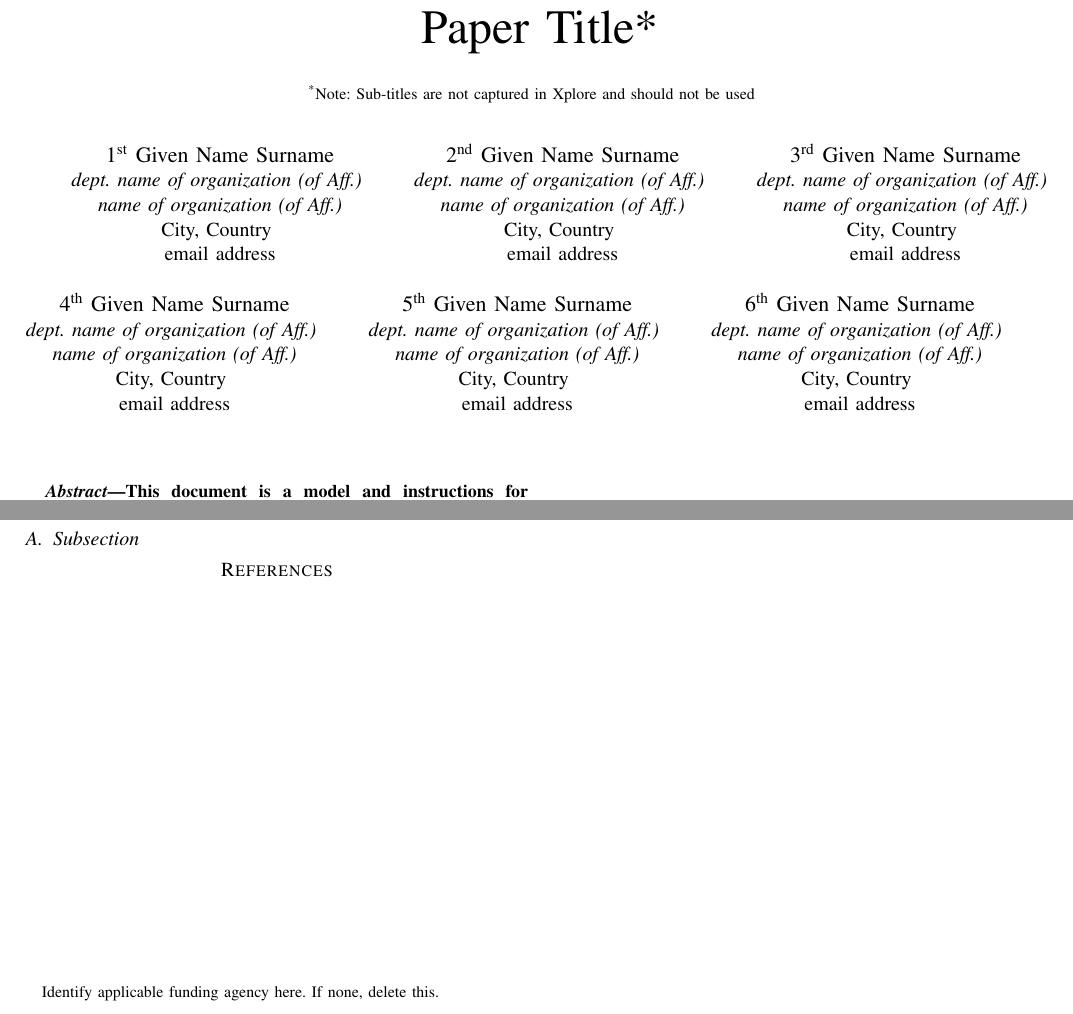
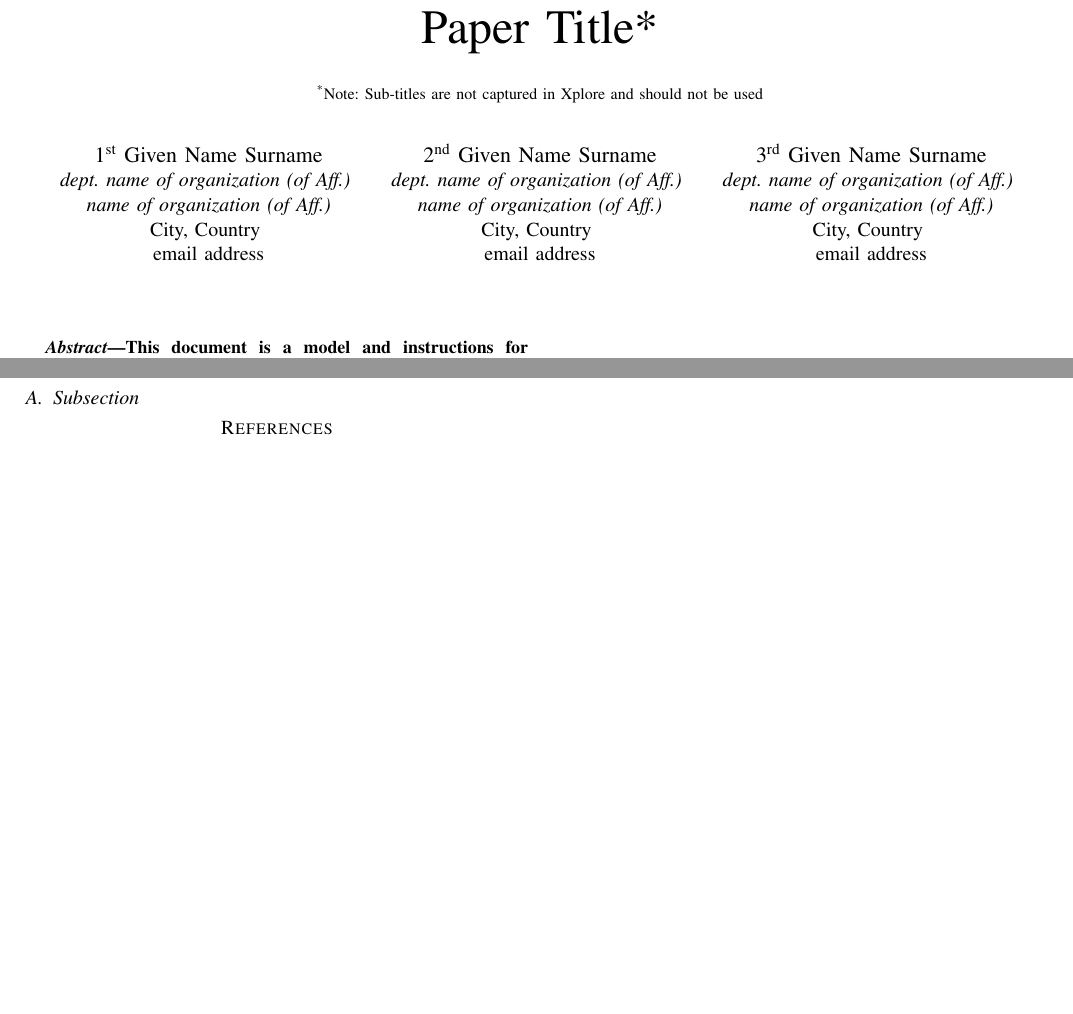
Before and after one commit to mazzogin/UNIL-Advanced-Programming-Project-2022, a LaTeX paper (prog-project/report/main.tex): two parts of the page, joined at a grey line, cut so that both start at the same text, the shorter picture padded with empty space. Compiled offline with pdfLaTeX.

Commit message:
Outline of Latex Report Stands

```diff
--- a/prog-project/report/main.tex
+++ b/prog-project/report/main.tex
@@ -33,6 +33,31 @@
 
 \graphicspath{{img/}}
 
+\newcommand{\scriptO}{\mathcal{O}}
+\newcommand{\inv}{^{-1}}
+\newcommand{\range}{\mathcal{R}}
+\newcommand{\nul}{\mathcal{N}}
+\newcommand{\M}{\mathcal{M}}
+\newcommand{\N}{\mathbb{N}}
+\newcommand{\Z}{\mathbb{Z}}
+\newcommand{\K}{\mathbb{K}}
+\newcommand{\Q}{\mathbb{Q}}
+\newcommand{\R}{\mathbb{R}}
+\newcommand{\sigmasqrd}{\sigma^{2}}
+\newcommand{\ProbP}{\mathds{P}}
+\newcommand{\chisqrd}{\upchi^{2}}
+\newcommand{\ExpV}{\mathds{E}}
+\newcommand{\epsiloni}{\epsilon_i}
+\newcommand{\varsign}{\mathds{V}}
+\newcommand{\normN}{\mathcal{N}}
+\newcommand{\Rsqrd}{R^{2}}
+\newcommand{\AdjRsqrd}{\Bar{R}^{2}}
+\newcommand{\NormDist}{\mathcal{N}(0,1)}
+\newcommand{\varsignAR}{\mathds{V}ar}
+\newcommand{\Cov}{\mathds{C}ov}
+\newcommand{\el}{\mathcal{\ell}}
+\newcommand{\Var}{\mathrm{Var}}
+
 %---------------------------------------------%
 %               Main Document                 %
 %---------------------------------------------%
@@ -42,9 +67,8 @@
 \begin{document}
 
 \title{Paper Title*\\
-{\footnotesize \textsuperscript{*}Note: Sub-titles are not captured in Xplore and
-should not be used}
-\thanks{Identify applicable funding agency here. If none, delete this.}
+{\footnotesize \textsuperscript{*}Note: Sub-titles are not captured in Xplore and should not be used}
+% \thanks{Identify applicable funding agency here. If none, delete this.}
 }
 
 \author{\IEEEauthorblockN{1\textsuperscript{st} Given Name Surname}
@@ -64,31 +88,17 @@ email address}
 \textit{name of organization (of Aff.)}\\
 City, Country \\
 email address}
-\and
-\IEEEauthorblockN{4\textsuperscript{th} Given Name Surname}
-\IEEEauthorblockA{\textit{dept. name of organization (of Aff.)} \\
-\textit{name of organization (of Aff.)}\\
-City, Country \\
-email address}
-\and
-\IEEEauthorblockN{5\textsuperscript{th} Given Name Surname}
-\IEEEauthorblockA{\textit{dept. name of organization (of Aff.)} \\
-\textit{name of organization (of Aff.)}\\
-City, Country \\
-email address}
-\and
-\IEEEauthorblockN{6\textsuperscript{th} Given Name Surname}
-\IEEEauthorblockA{\textit{dept. name of organization (of Aff.)} \\
-\textit{name of organization (of Aff.)}\\
-City, Country \\
-email address}
 }
 
 \maketitle
 
+% Abstract, Keywords, Intro
 \subfile{00.tex}
+% Section 1
 \subfile{01.tex}
+% Section 2
 \subfile{02.tex}
+% Section 3 + Conclusion
 \subfile{03.tex}
 
 
```
Also changed, not shown: prog-project/report/aux/main.pdf.
